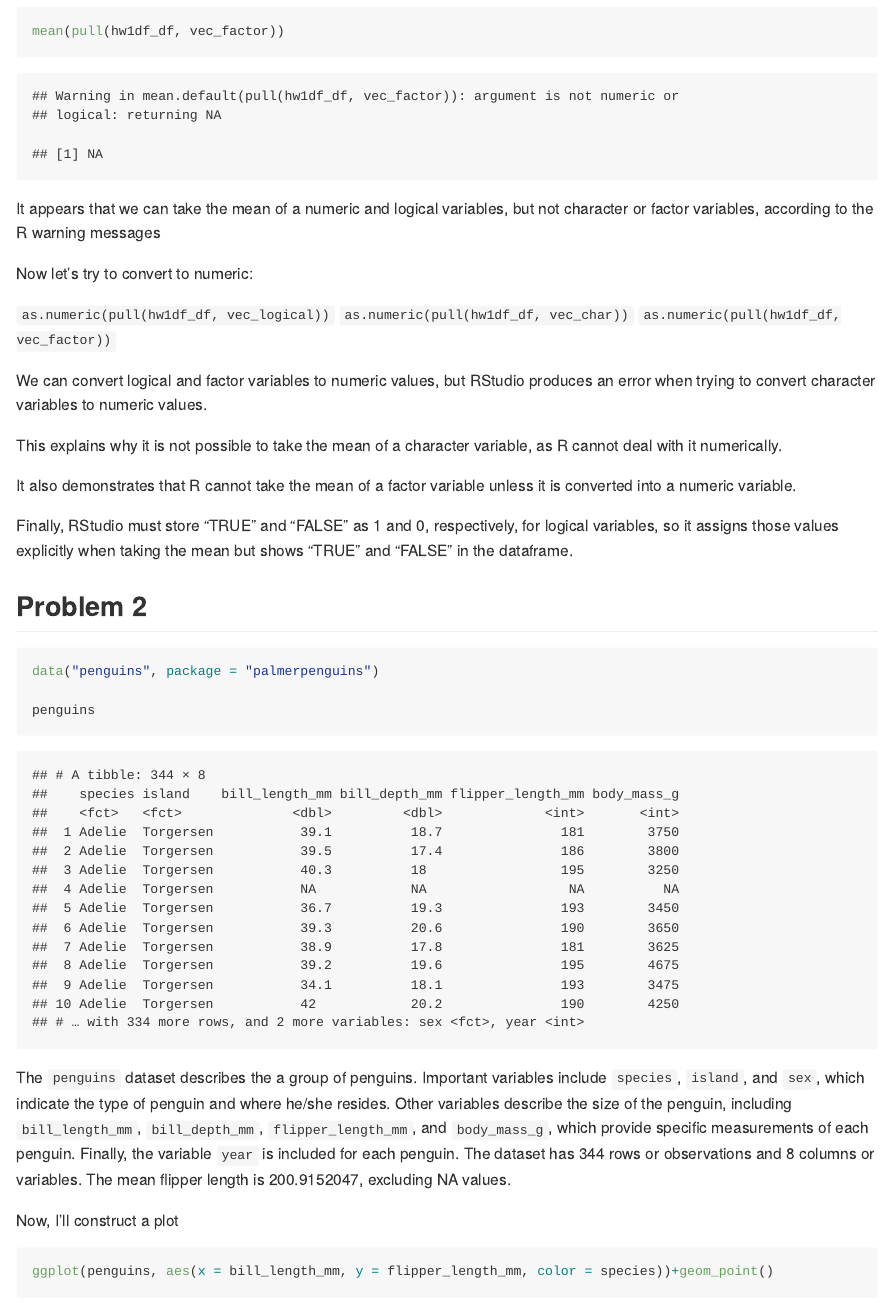
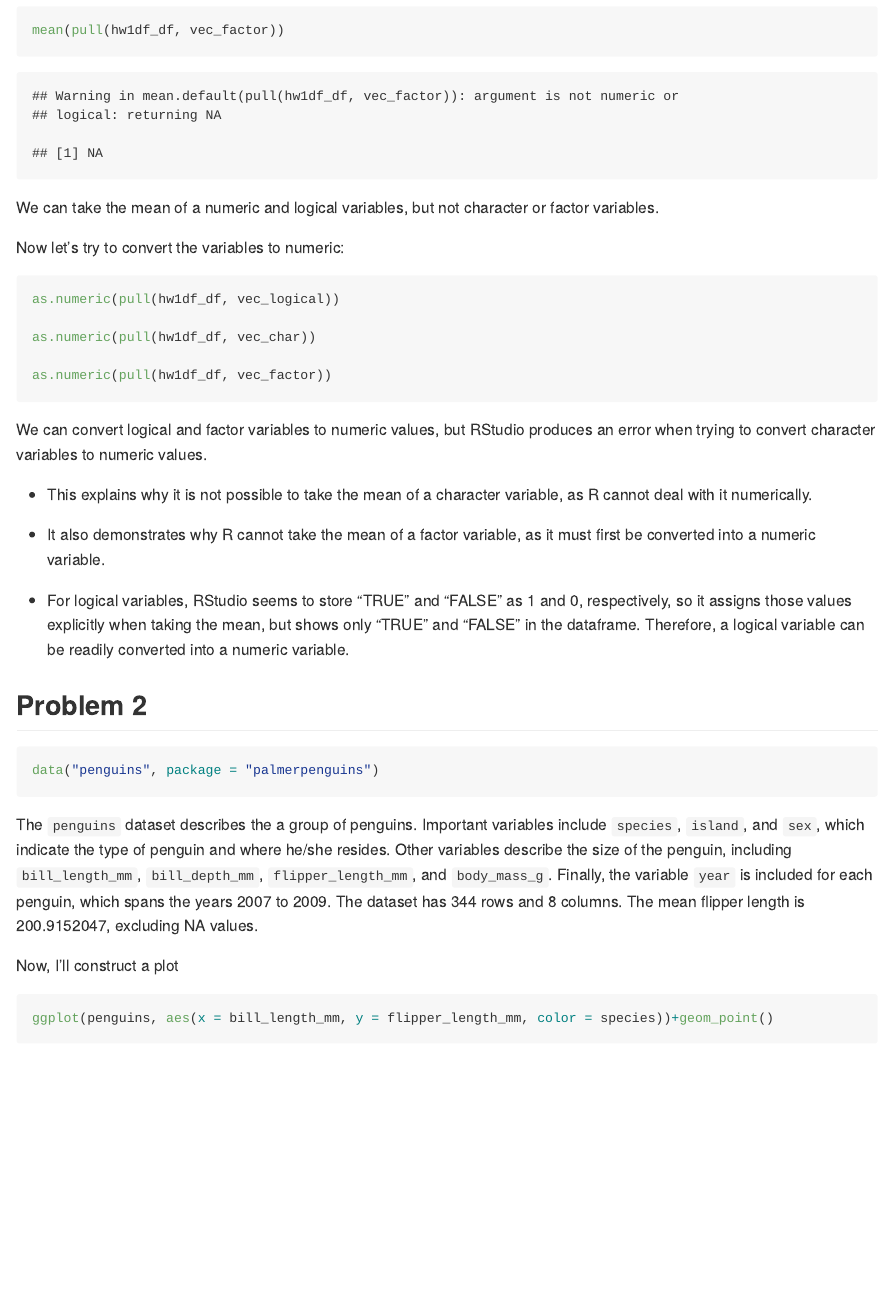
Before and after one commit to cmzettler/p8105_hw1_cz2657, an R Markdown document (p8105_hw1_cz2657.Rmd): the page in a window 1100 px wide, from 1130 px down before the commit and from 810 px down after it, so that both start at the same text. The pictures show the output file p8105_hw1_cz2657.md that the author committed with the source, drawn offline in the style of GitHub.

Commit message:
Minor edits and revisions related to penguins df description and warnings/ messages

````diff
--- a/p8105_hw1_cz2657.Rmd
+++ b/p8105_hw1_cz2657.Rmd
@@ -22,39 +25,40 @@ mean(pull(hw1df_df, x))
 mean(pull(hw1df_df, vec_logical))
 mean(pull(hw1df_df, vec_char))
 mean(pull(hw1df_df, vec_factor))
-
 ```
 
-It appears that we can take the mean of a numeric and logical variables, but not character or factor variables, according to the R warning messages
 
-Now let's try to convert to numeric:
+We can take the mean of a numeric and logical variables, but not character or factor variables.
 
-`as.numeric(pull(hw1df_df, vec_logical))`
-`as.numeric(pull(hw1df_df, vec_char))`
-`as.numeric(pull(hw1df_df, vec_factor))`
+Now let's try to convert the variables to numeric:
+
+```{r, results = 'hide', warning = FALSE}
+as.numeric(pull(hw1df_df, vec_logical))
+
+as.numeric(pull(hw1df_df, vec_char))
+
+as.numeric(pull(hw1df_df, vec_factor))
+```
 
 We can convert logical and factor variables to numeric values, but RStudio produces an error when trying to convert character variables to numeric values.
 
-This explains why it is not possible to take the mean of a character variable, as R cannot deal with it numerically.
+*   This explains why it is not possible to take the mean of a character variable, as R cannot deal with it numerically.
 
-It also demonstrates that R cannot take the mean of a factor variable unless it is converted into a numeric variable.
+*   It also demonstrates why R cannot take the mean of a factor variable, as it must first be converted into a numeric variable.
 
-Finally, RStudio must store "TRUE" and "FALSE" as 1 and 0, respectively, for logical variables, so it assigns those values explicitly when taking the mean but shows "TRUE" and "FALSE" in the dataframe.
+*   For logical variables, RStudio seems to store "TRUE" and "FALSE" as 1 and 0, respectively, so it assigns those values explicitly when taking the mean, but shows only "TRUE" and "FALSE" in the dataframe. Therefore, a logical variable can be readily converted into a numeric variable.
 
 ## Problem 2
 
 ```{r}
 data("penguins", package = "palmerpenguins")
-
-penguins
-
 ```
 
-The `penguins` dataset describes the a group of penguins. Important variables include `species`, `island`, and `sex`, which indicate the type of penguin and where he/she resides. Other variables describe the size of the penguin, including `bill_length_mm`, `bill_depth_mm`, `flipper_length_mm`, and `body_mass_g`, which provide specific measurements of each penguin. Finally, the variable `year` is included for each penguin. The dataset has `r nrow(penguins)` rows or observations and `r ncol(penguins)` columns or variables. The mean flipper length is `r mean(pull(penguins, flipper_length_mm), na.rm=TRUE)`, excluding NA values.
+The `penguins` dataset describes the a group of penguins. Important variables include `species`, `island`, and `sex`, which indicate the type of penguin and where he/she resides. Other variables describe the size of the penguin, including `bill_length_mm`, `bill_depth_mm`, `flipper_length_mm`, and `body_mass_g`. Finally, the variable `year` is included for each penguin, which spans the years `r min(pull(penguins, year))` to `r max(pull(penguins, year))`. The dataset has `r nrow(penguins)` rows and `r ncol(penguins)` columns. The mean flipper length is `r mean(pull(penguins, flipper_length_mm), na.rm=TRUE)`, excluding NA values.
 
 Now, I'll construct a plot
 
-```{r}
+```{r, warning = FALSE, message = FALSE}
 ggplot(penguins, aes(x = bill_length_mm, y = flipper_length_mm, color = species))+geom_point()
 
 ggsave("first_scatterplot.pdf")
````
Also changed, not shown: first_scatterplot.pdf, p8105_hw1_cz2657.md, p8105_hw1_cz2657_files/figure-gfm/unnamed-chunk-3-1.png (added), p8105_hw1_cz2657_files/figure-gfm/unnamed-chunk-5-1.png (added), p8105_hw1_cz2657.Rmd (5 more changed lines).
